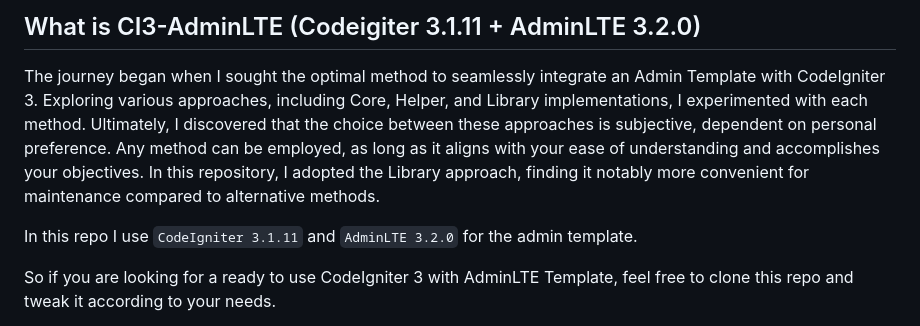
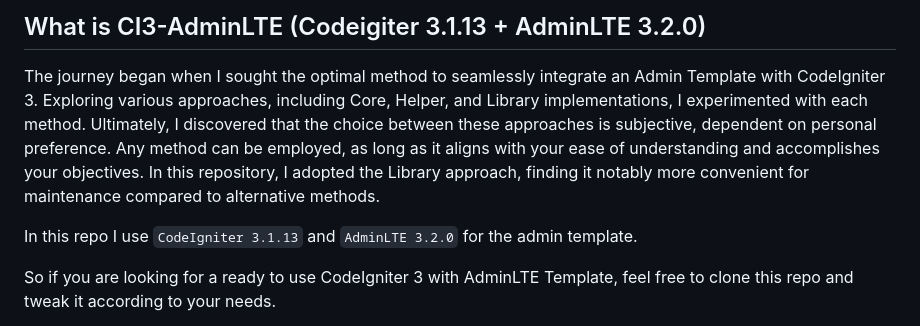
Before and after one commit to oniseven/CI3-AdminLTE, a Markdown page: README.md, the part around the change. Rendered like a GitHub page.

```diff
--- a/README.md
+++ b/README.md
@@ -1,8 +1,8 @@
-## What is CI3-AdminLTE (Codeigiter 3.1.11 + AdminLTE 3.2.0)
+## What is CI3-AdminLTE (Codeigiter 3.1.13 + AdminLTE 3.2.0)
 
 The journey began when I sought the optimal method to seamlessly integrate an Admin Template with CodeIgniter 3. Exploring various approaches, including Core, Helper, and Library implementations, I experimented with each method. Ultimately, I discovered that the choice between these approaches is subjective, dependent on personal preference. Any method can be employed, as long as it aligns with your ease of understanding and accomplishes your objectives. In this repository, I adopted the Library approach, finding it notably more convenient for maintenance compared to alternative methods.
 
-In this repo I use `CodeIgniter 3.1.11` and `AdminLTE 3.2.0` for the admin template.
+In this repo I use `CodeIgniter 3.1.13` and `AdminLTE 3.2.0` for the admin template.
 
 So if you are looking for a ready to use CodeIgniter 3 with AdminLTE Template, feel free to clone this repo and tweak it according to your needs.
 
```
